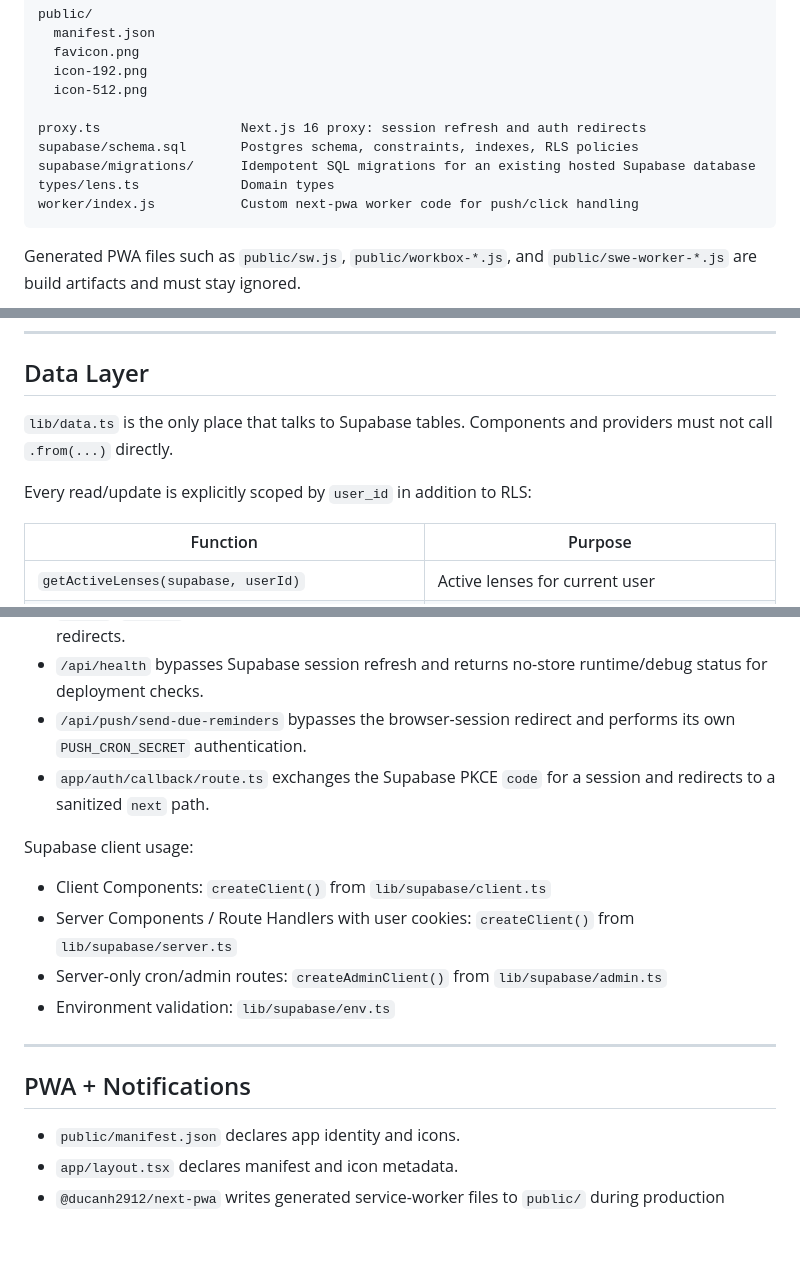
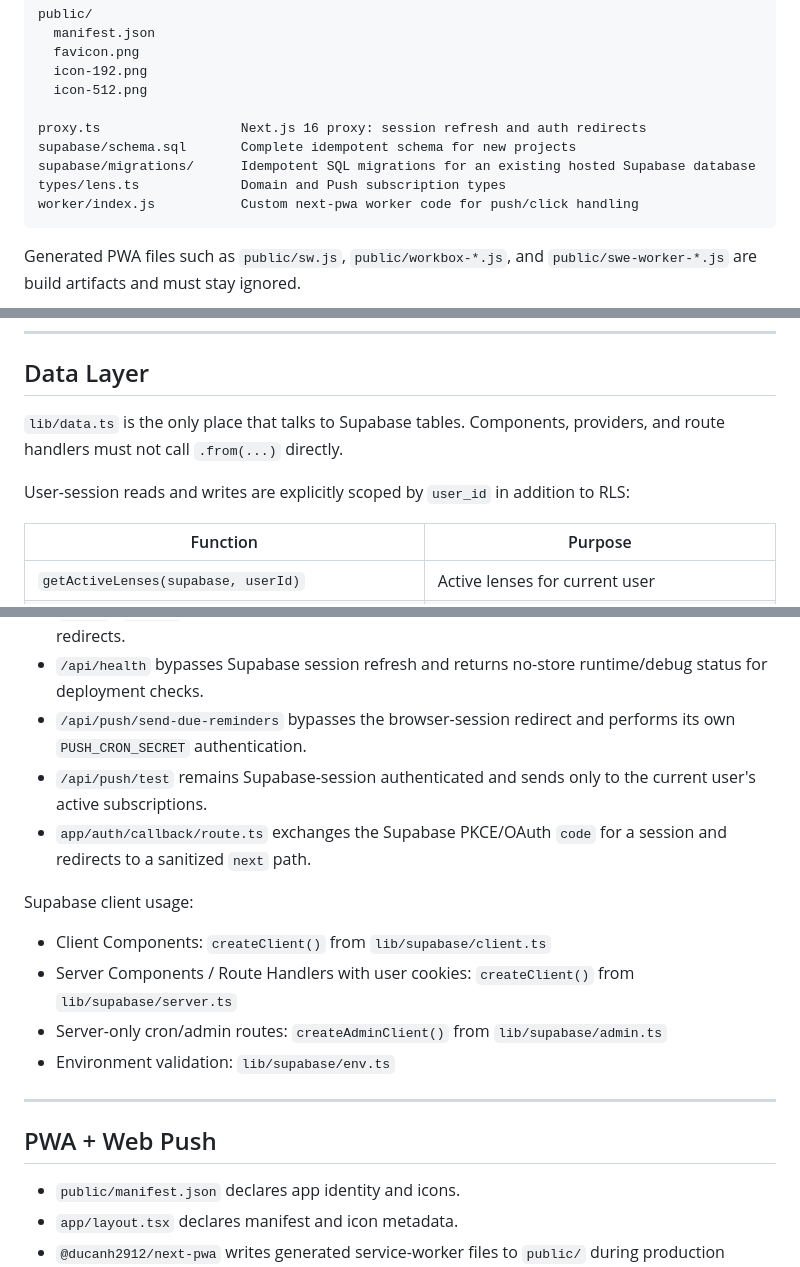
Before and after one commit to willsusanto/LensCal, a Markdown page: AGENTS.md, 3 parts joined by grey strips. Rendered like a GitHub page; blank space fills up the shorter version.

````diff
--- a/AGENTS.md
+++ b/AGENTS.md
@@ -85,9 +85,9 @@ public/
   icon-512.png
 
 proxy.ts                  Next.js 16 proxy: session refresh and auth redirects
-supabase/schema.sql       Postgres schema, constraints, indexes, RLS policies
+supabase/schema.sql       Complete idempotent schema for new projects
 supabase/migrations/      Idempotent SQL migrations for an existing hosted Supabase database
-types/lens.ts             Domain types
+types/lens.ts             Domain and Push subscription types
 worker/index.js           Custom next-pwa worker code for push/click handling
 ```
 
@@ -159,9 +161,9 @@ Login and sign-up live directly in `app/login/page.tsx`, because that page is ou
 
 ## Data Layer
 
-`lib/data.ts` is the only place that talks to Supabase tables. Components and providers must not call `.from(...)` directly.
+`lib/data.ts` is the only place that talks to Supabase tables. Components, providers, and route handlers must not call `.from(...)` directly.
 
-Every read/update is explicitly scoped by `user_id` in addition to RLS:
+User-session reads and writes are explicitly scoped by `user_id` in addition to RLS:
 
 | Function                                             | Purpose                                                    |
 | ---------------------------------------------------- | ---------------------------------------------------------- |
@@ -193,7 +197,8 @@ RLS in `supabase/schema.sql` also verifies that inserted/updated events referenc
 - `/login`, `/auth/*`, Next internals, and public files with extensions are excluded from auth redirects.
 - `/api/health` bypasses Supabase session refresh and returns no-store runtime/debug status for deployment checks.
 - `/api/push/send-due-reminders` bypasses the browser-session redirect and performs its own `PUSH_CRON_SECRET` authentication.
-- `app/auth/callback/route.ts` exchanges the Supabase PKCE `code` for a session and redirects to a sanitized `next` path.
+- `/api/push/test` remains Supabase-session authenticated and sends only to the current user's active subscriptions.
+- `app/auth/callback/route.ts` exchanges the Supabase PKCE/OAuth `code` for a session and redirects to a sanitized `next` path.
 
 Supabase client usage:
 
@@ -204,7 +209,7 @@ Supabase client usage:
 
 ---
 
-## PWA + Notifications
+## PWA + Web Push
 
 - `public/manifest.json` declares app identity and icons.
 - `app/layout.tsx` declares manifest and icon metadata.
````
Also changed, not shown: other parts of AGENTS.md (+36 -6 lines).
